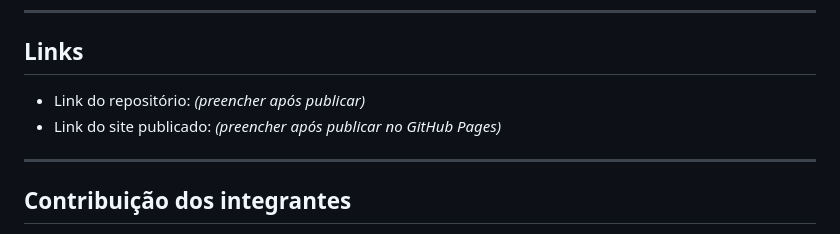
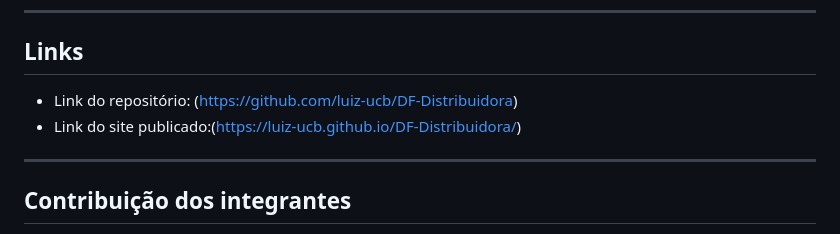
Before and after one commit to luiz-ucb/DF-Distribuidora, a Markdown page: readme.md, the part around the change. Drawn GitHub-style.

Commit message:
Update readme.md
links

```diff
--- a/readme.md
+++ b/readme.md
@@ -94,8 +94,8 @@ O Bootstrap foi usado apenas onde simplificava componentes complexos. Todo o est
 
 ## Links
 
-- Link do repositório: *(preencher após publicar)*
-- Link do site publicado: *(preencher após publicar no GitHub Pages)*
+- Link do repositório: (https://github.com/luiz-ucb/DF-Distribuidora)
+- Link do site publicado:(https://luiz-ucb.github.io/DF-Distribuidora/)
 
 ---
 
```
